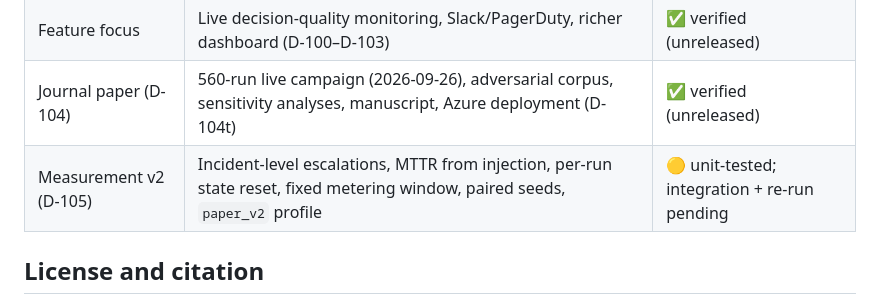
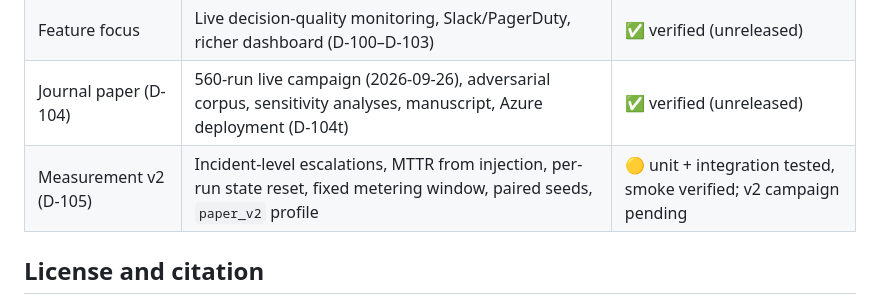
Before and after one commit to bodapatisaikrishna/agentic-cloud-pipeline-governance, a Markdown page: README.md, the part around the change. GitHub-like rendering.

```diff
--- a/README.md
+++ b/README.md
@@ -273,7 +273,7 @@ proposals within a run, and degrade to `no_action` on any provider failure. The
 | Hardening | Concurrency fuzzing, OPA audit, bid-based arbitration, migrations, write-ahead audit, Helm, RBAC, multi-tenancy, backups (D-077–D-099) | ✅ verified (unreleased) |
 | Feature focus | Live decision-quality monitoring, Slack/PagerDuty, richer dashboard (D-100–D-103) | ✅ verified (unreleased) |
 | Journal paper (D-104) | 560-run live campaign (2026-09-26), adversarial corpus, sensitivity analyses, manuscript, Azure deployment (D-104t) | ✅ verified (unreleased) |
-| Measurement v2 (D-105) | Incident-level escalations, MTTR from injection, per-run state reset, fixed metering window, paired seeds, `paper_v2` profile | 🟡 unit-tested; integration + re-run pending |
+| Measurement v2 (D-105) | Incident-level escalations, MTTR from injection, per-run state reset, fixed metering window, paired seeds, `paper_v2` profile | 🟡 unit + integration tested, smoke verified; v2 campaign pending |
 
 ## License and citation
 
```
Also changed, not shown: DEVIATIONS.md (+7 -5 lines).
